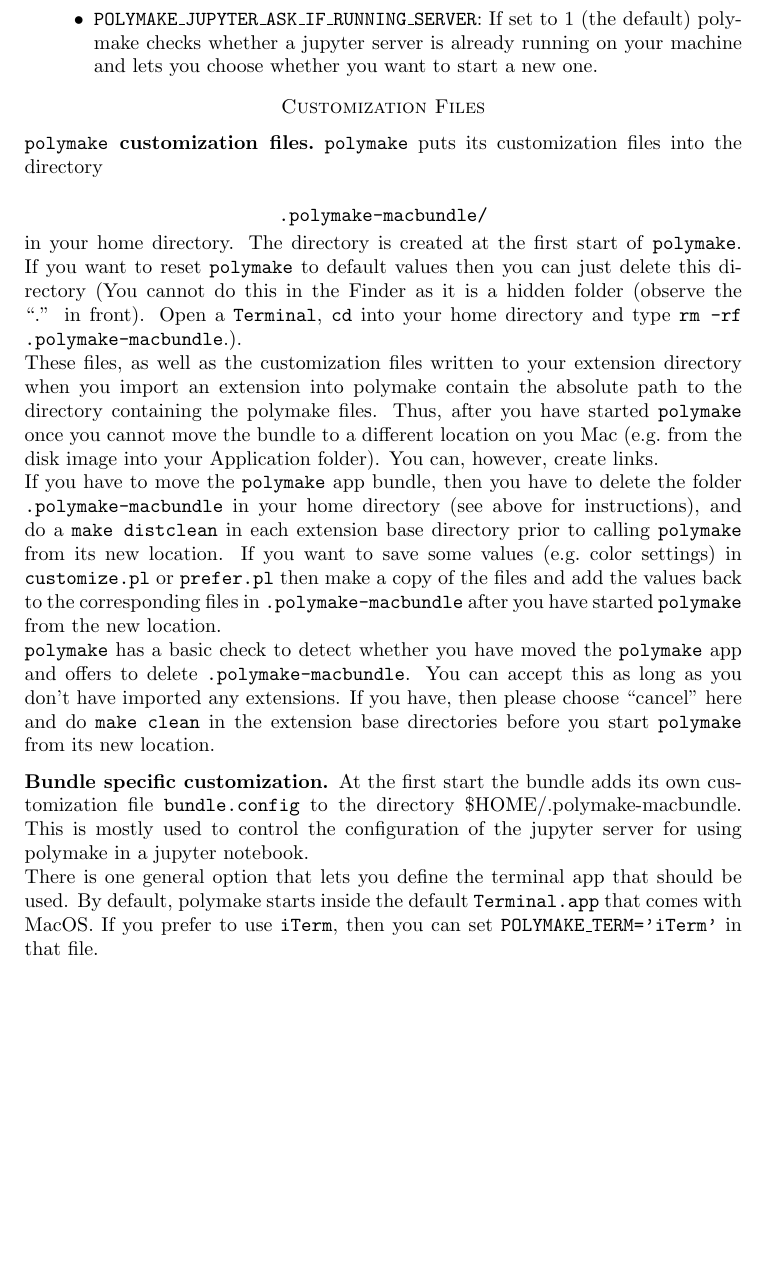
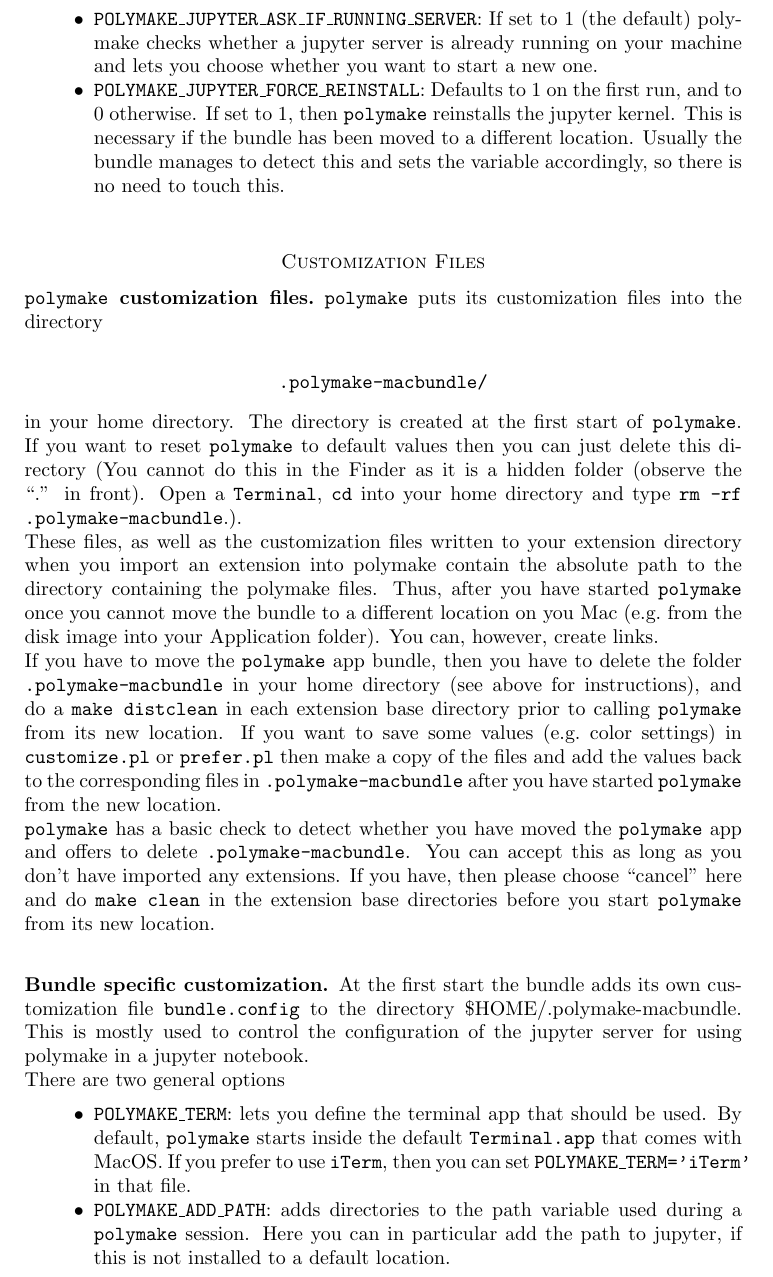
Before and after one commit to polymake/polybundle, a LaTeX paper (build_scripts/README.tex): part of page 3 of 5, cut so that both start at the same text, the shorter picture padded with empty space. Compiled offline with pdfLaTeX.

Commit message:
polished error messages and doku

```diff
--- a/build_scripts/README.tex
+++ b/build_scripts/README.tex
@@ -61,6 +61,7 @@
 \item \texttt{POLYMAKE\_JUPYTER\_START\_BROWSER}: Set this to 0 if jupyter should not start a session in a browser. You should choose this option if you start the server remotely or in a virtual machine.
 \item \texttt{POLYMAKE\_JUPYTER\_BROWSER}: Sets the default browser. You need to provide the full path to the binary, followed by \%s. See the configuration file for an example.
 \item \texttt{POLYMAKE\_JUPYTER\_ASK\_IF\_RUNNING\_SERVER}: If set to 1 (the default) polymake checks whether a jupyter server is already running on your machine and lets you choose whether you want to start a new one.
+\item \texttt{POLYMAKE\_JUPYTER\_FORCE\_REINSTALL}: Defaults to 1 on the first run, and to 0 otherwise. If set to 1, then \polymake reinstalls the jupyter kernel. This is necessary if the bundle has been moved to a different location. Usually the bundle manages to detect this and sets the variable accordingly, so there is no need to touch this.
 \end{itemize}
 
 \section*{Customization Files}
@@ -83,8 +84,11 @@
 
 At the first start the bundle adds its own customization file \texttt{bundle.config} to the directory {\$HOME/.polymake-macbundle}. This is mostly used to control the configuration of the jupyter server for using polymake in a jupyter notebook.
 
-There is one general option that lets you define the terminal app that should be used. By default, polymake starts inside the default \texttt{Terminal.app} that comes with MacOS. If you prefer to use \texttt{iTerm}, then you can set \texttt{POLYMAKE\_TERM='iTerm'} in that file.
-
+There are two general options
+\begin{itemize}
+\item \texttt{POLYMAKE\_TERM}: lets you define the terminal app that should be used. By default, \polymake starts inside the default \texttt{Terminal.app} that comes with MacOS. If you prefer to use \texttt{iTerm}, then you can set \texttt{POLYMAKE\_TERM='iTerm'} in that file.
+\item \texttt{POLYMAKE\_ADD\_PATH}: adds directories to the path variable used during a \polymake session. Here you can in particular add the path to jupyter, if this is not installed to a default location.
+\end{itemize}
 
 \section*{Uninstalling polymake}
 
```
Also changed, not shown: Makefile, 2 other files.
